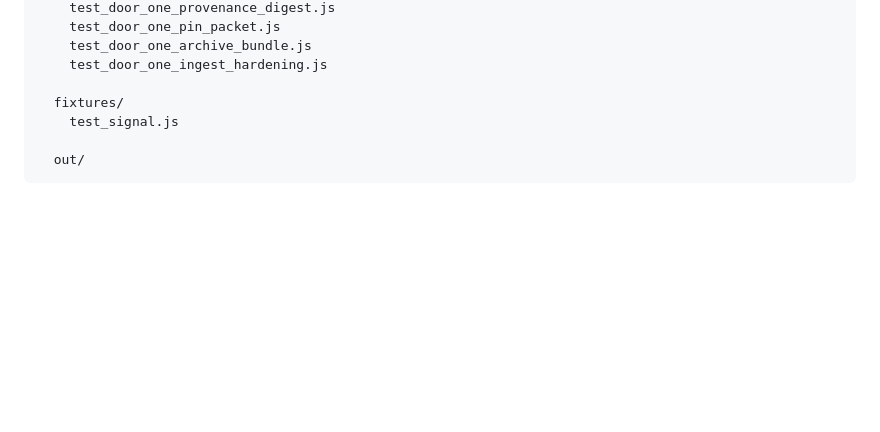
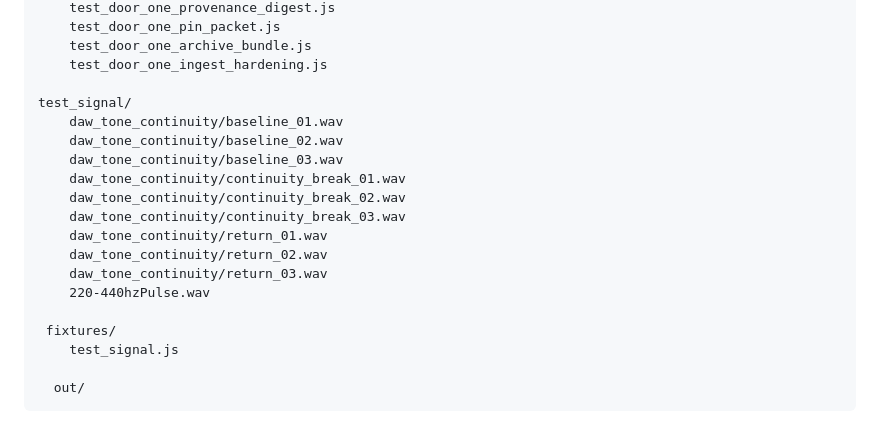
Before and after one commit to ReedBarrus/DynamicalMemoryEngine, a Markdown page: README.md, the part around the change. Rendered like a GitHub page; blank space fills up the shorter version.

```diff
--- a/README.md
+++ b/README.md
@@ -141,7 +141,19 @@ Later layers are planned as separate architectural doors:
     test_door_one_archive_bundle.js
     test_door_one_ingest_hardening.js
 
-  fixtures/
+test_signal/
+    daw_tone_continuity/baseline_01.wav
+    daw_tone_continuity/baseline_02.wav
+    daw_tone_continuity/baseline_03.wav
+    daw_tone_continuity/continuity_break_01.wav
+    daw_tone_continuity/continuity_break_02.wav
+    daw_tone_continuity/continuity_break_03.wav
+    daw_tone_continuity/return_01.wav
+    daw_tone_continuity/return_02.wav
+    daw_tone_continuity/return_03.wav
+    220-440hzPulse.wav
+
+ fixtures/
     test_signal.js
 
   out/
```
